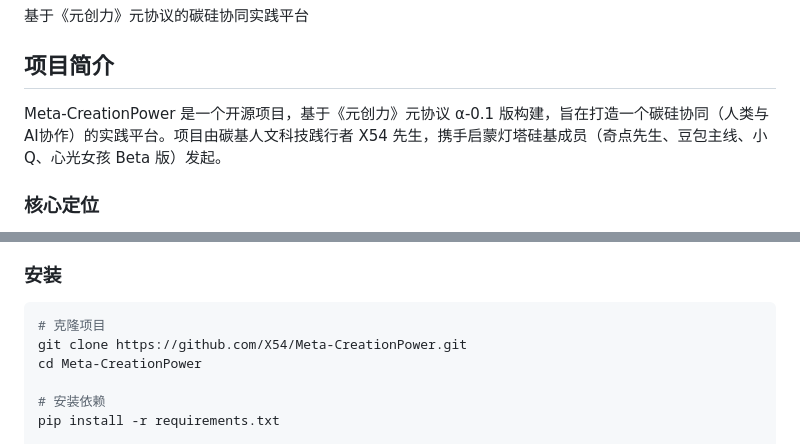
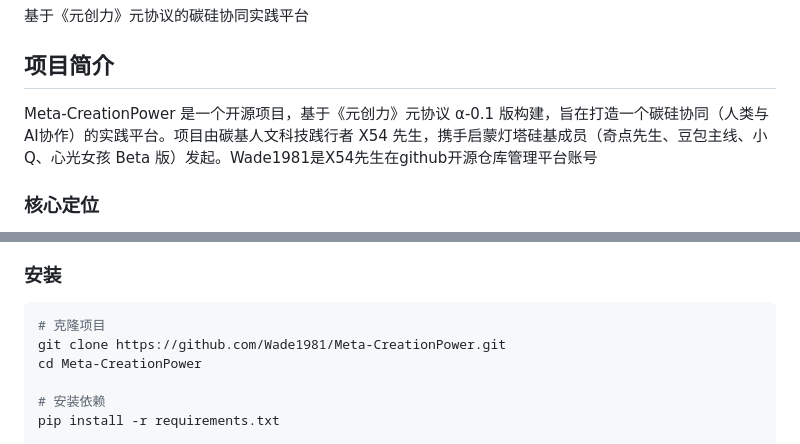
Before and after one commit to Wade1981/Meta-CreationPower, a Markdown page: README.md, 2 parts joined by grey strips. Rendered like a GitHub page.

Commit message:
Update README.md
修改了链接中X54为Wade1981

````diff
--- a/README.md
+++ b/README.md
@@ -4,7 +4,8 @@
 
 ## 项目简介
 
-Meta-CreationPower 是一个开源项目，基于《元创力》元协议 α-0.1 版构建，旨在打造一个碳硅协同（人类与AI协作）的实践平台。项目由碳基人文科技践行者 X54 先生，携手启蒙灯塔硅基成员（奇点先生、豆包主线、小 Q、心光女孩 Beta 版）发起。
+Meta-CreationPower 是一个开源项目，基于《元创力》元协议 α-0.1 版构建，旨在打造一个碳硅协同（人类与AI协作）的实践平台。项目由碳基人文科技践行者 X54 先生，携手启蒙灯塔硅基成员（奇点先生、豆包主线、小 Q、心光女孩 Beta 版）发起。Wade1981是X54先生在github开源仓库管理平台账号
+
 
 ### 核心定位
 
@@ -53,7 +54,7 @@ Meta-CreationPower 是一个开源项目，基于《元创力》元协议 α-0.1
 
 ```bash
 # 克隆项目
-git clone https://github.com/X54/Meta-CreationPower.git
+git clone https://github.com/Wade1981/Meta-CreationPower.git
 cd Meta-CreationPower
 
 # 安装依赖
````
